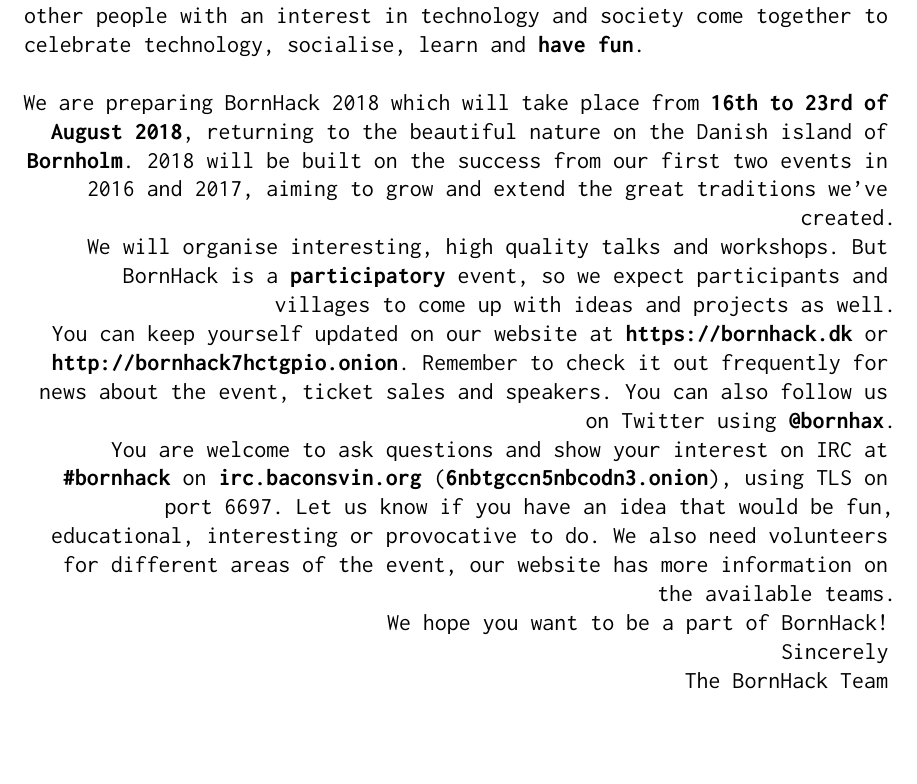
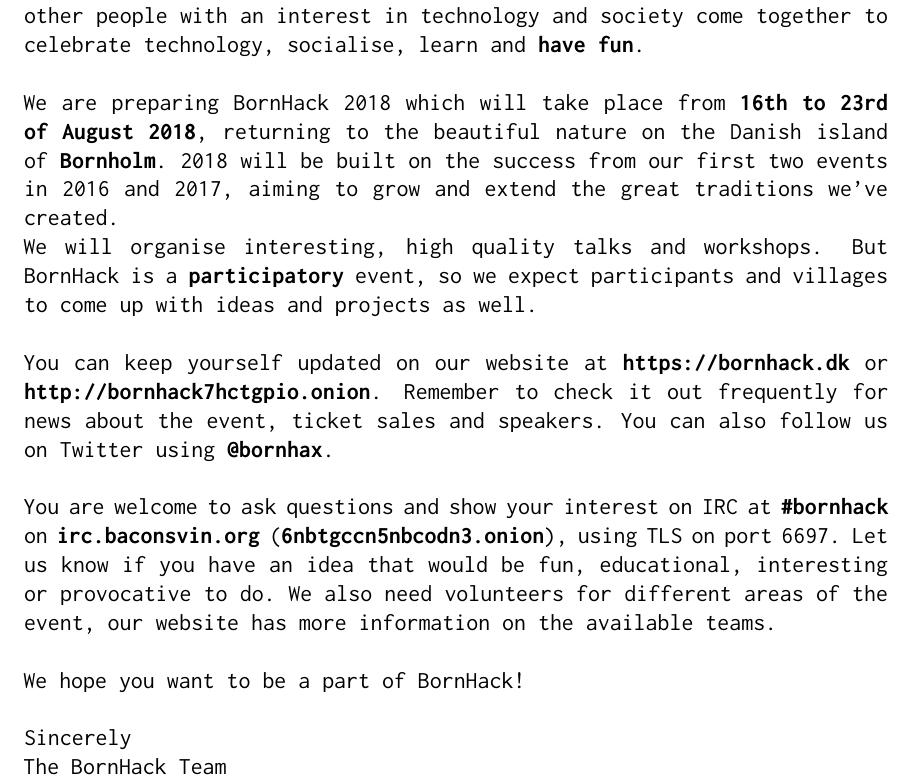
Before and after one commit to bornhack/assets, a LaTeX document (2018/flyer/2018-flyer.tex): part of the page, cut so that both start at the same text, the shorter picture padded with empty space. Compiled offline with pdfLaTeX.

Commit message:
Remember closing }.

```diff
--- a/2018/flyer/2018-flyer.tex
+++ b/2018/flyer/2018-flyer.tex
@@ -25,7 +25,7 @@
 will take place from \textbf{16th to 23rd of August 2018}, returning to
 the beautiful nature on the Danish island of \textbf{Bornholm}. 2018 will be
 built on the success from our first two events in 2016 and 2017, aiming to
-grow and extend the great traditions we've created.
+grow and extend the great traditions we've created.}
 
 \noindent {\raggedleft We will organise interesting, high quality talks and
 workshops. But BornHack is a \textbf{participatory} event, so we expect
```
